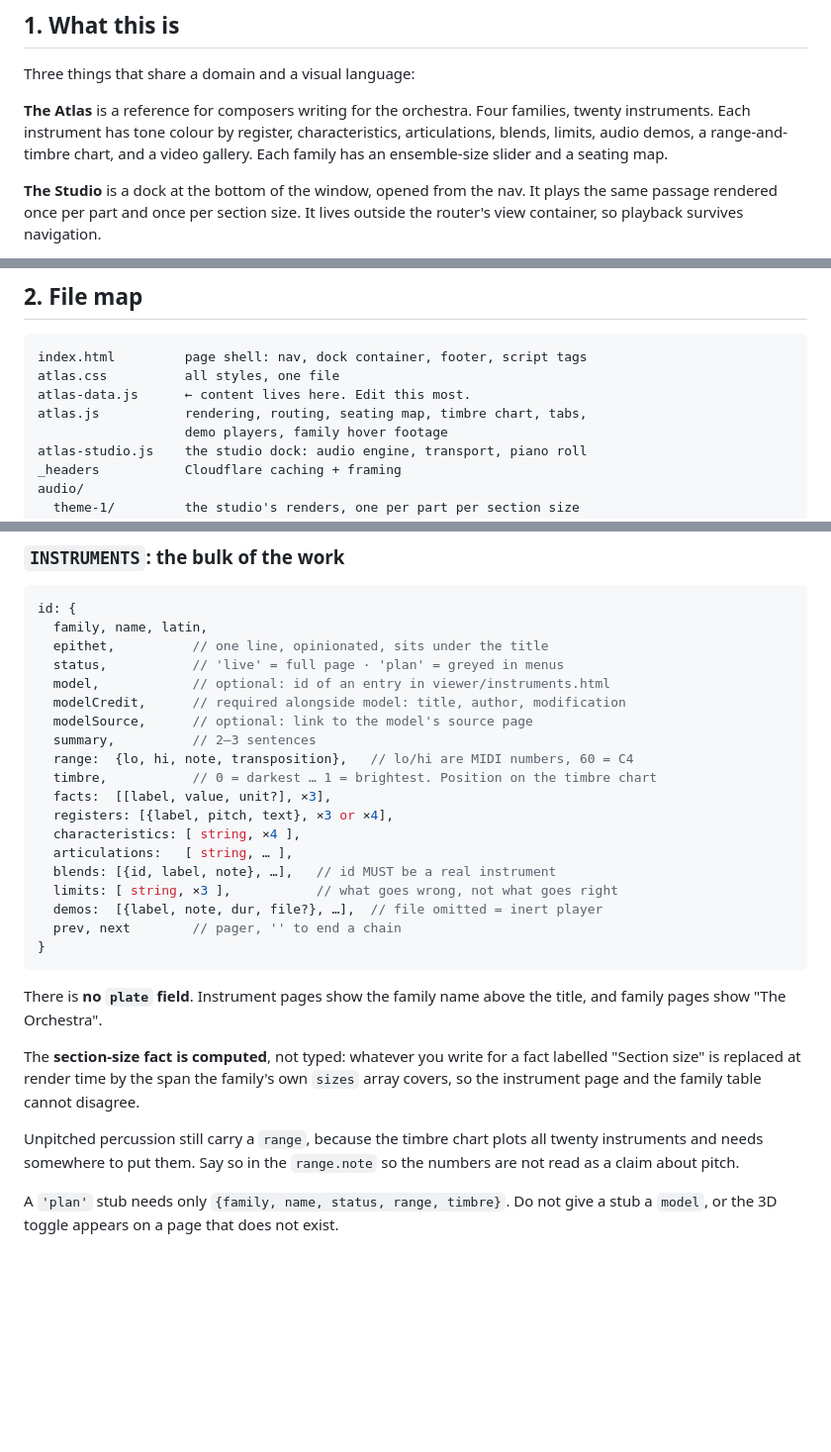
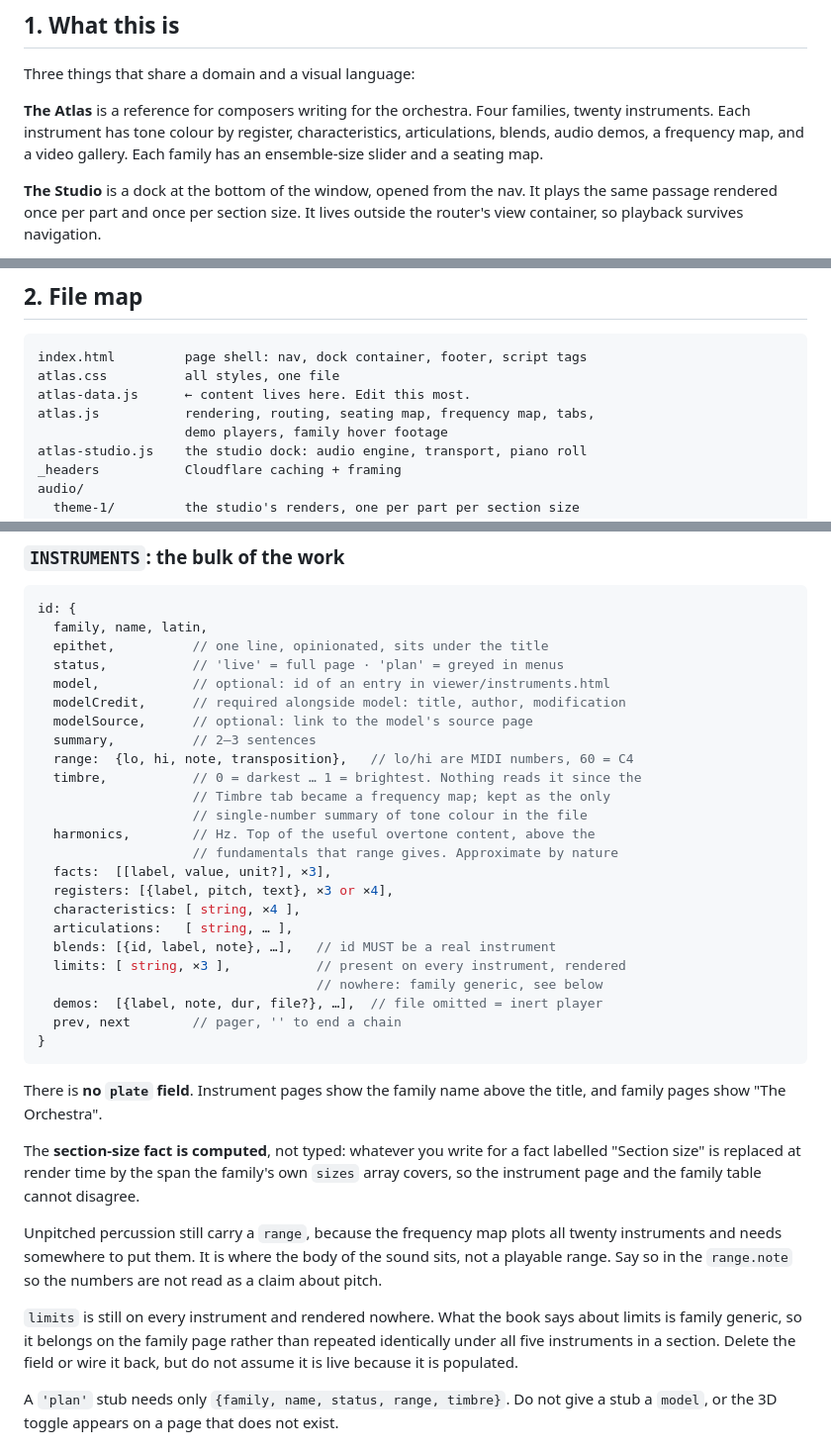
Before and after one commit to arenttodal/instrumentatlas, a Markdown page: CONTRIBUTING.md, 3 parts joined by grey strips. Shown at 99% size. Rendered like a GitHub page; blank space fills up the shorter version.

Commit message:
Docs: the frequency map, the harmonics field, and what limits is doing
CONTRIBUTING and README still described a range-and-timbre chart and listed
limits as a rendered field. Both now say what the Timbre tab actually is,
document harmonics, and warn that limits is populated everywhere and read
nowhere, so nobody edits it expecting it to appear.

Co-Authored-By: Claude Opus 5 <noreply@anthropic.com>
Claude-Session: https://claude.ai/code/session_01B2PAXdnkugs588RCaDFt5m

```diff
--- a/CONTRIBUTING.md
+++ b/CONTRIBUTING.md
@@ -13,9 +13,8 @@ Three things that share a domain and a visual language:
 
 **The Atlas** is a reference for composers writing for the orchestra. Four
 families, twenty instruments. Each instrument has tone colour by register,
-characteristics, articulations, blends, limits, audio demos, a range-and-timbre
-chart, and a video gallery. Each family has an ensemble-size slider and a
-seating map.
+characteristics, articulations, blends, audio demos, a frequency map, and a
+video gallery. Each family has an ensemble-size slider and a seating map.
 
 **The Studio** is a dock at the bottom of the window, opened from the nav. It
 plays the same passage rendered once per part and once per section size. It
@@ -50,7 +49,7 @@ Pages redeploys in ~20 seconds.
 index.html         page shell: nav, dock container, footer, script tags
 atlas.css          all styles, one file
 atlas-data.js      ← content lives here. Edit this most.
-atlas.js           rendering, routing, seating map, timbre chart, tabs,
+atlas.js           rendering, routing, seating map, frequency map, tabs,
                    demo players, family hover footage
 atlas-studio.js    the studio dock: audio engine, transport, piano roll
 _headers           Cloudflare caching + framing
@@ -125,13 +124,18 @@ id: {
   modelSource,      // optional: link to the model's source page
   summary,          // 2–3 sentences
   range:  {lo, hi, note, transposition},   // lo/hi are MIDI numbers, 60 = C4
-  timbre,           // 0 = darkest … 1 = brightest. Position on the timbre chart
+  timbre,           // 0 = darkest … 1 = brightest. Nothing reads it since the
+                    // Timbre tab became a frequency map; kept as the only
+                    // single-number summary of tone colour in the file
+  harmonics,        // Hz. Top of the useful overtone content, above the
+                    // fundamentals that range gives. Approximate by nature
   facts:  [[label, value, unit?], ×3],
   registers: [{label, pitch, text}, ×3 or ×4],
   characteristics: [ string, ×4 ],
   articulations:   [ string, … ],
   blends: [{id, label, note}, …],   // id MUST be a real instrument
-  limits: [ string, ×3 ],           // what goes wrong, not what goes right
+  limits: [ string, ×3 ],           // present on every instrument, rendered
+                                    // nowhere: family generic, see below
   demos:  [{label, note, dur, file?}, …],  // file omitted = inert player
   prev, next        // pager, '' to end a chain
 }
@@ -145,9 +149,15 @@ labelled "Section size" is replaced at render time by the span the family's own
 `sizes` array covers, so the instrument page and the family table cannot
 disagree.
 
-Unpitched percussion still carry a `range`, because the timbre chart plots all
-twenty instruments and needs somewhere to put them. Say so in the `range.note`
-so the numbers are not read as a claim about pitch.
+Unpitched percussion still carry a `range`, because the frequency map plots all
+twenty instruments and needs somewhere to put them. It is where the body of the
+sound sits, not a playable range. Say so in the `range.note` so the numbers are
+not read as a claim about pitch.
+
+`limits` is still on every instrument and rendered nowhere. What the book says
+about limits is family generic, so it belongs on the family page rather than
+repeated identically under all five instruments in a section. Delete the field
+or wire it back, but do not assume it is live because it is populated.
 
 A `'plan'` stub needs only `{family, name, status, range, timbre}`. Do not give
 a stub a `model`, or the 3D toggle appears on a page that does not exist.
```
Also changed, not shown: other parts of CONTRIBUTING.md (+1 -1 lines), README.md (+4 -4 lines).
